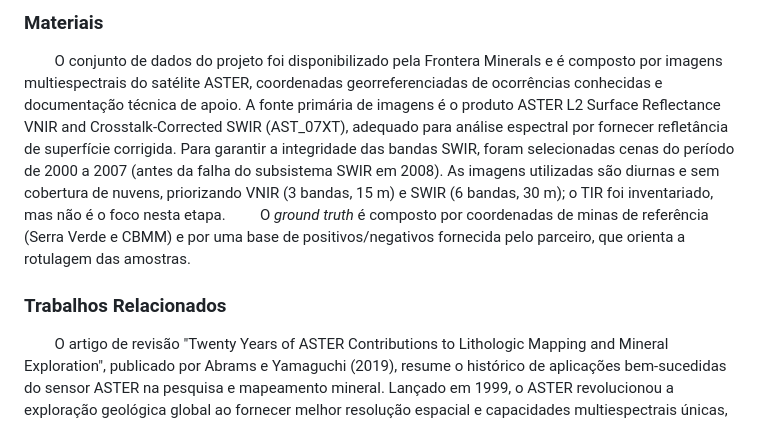
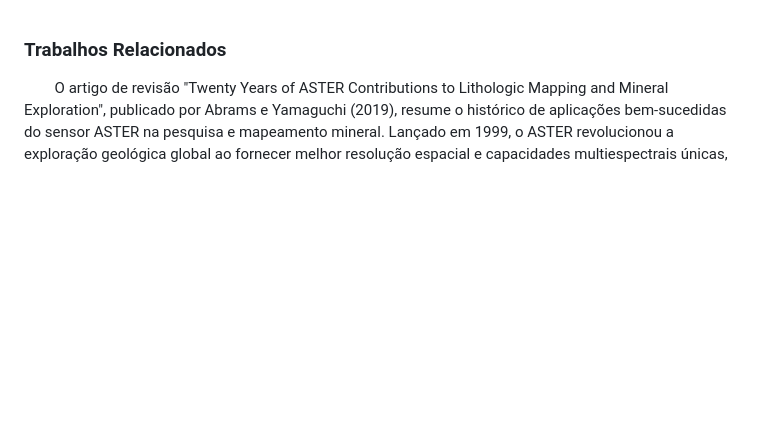
Before and after one commit to pedroauler12/SpectraAI, a Markdown page: artigo/artigo.md, the part around the change. Drawn GitHub-style; blank space fills up the shorter version.

Commit message:
fix: remover o materiais da develop

```diff
--- a/artigo/artigo.md
+++ b/artigo/artigo.md
@@ -1,8 +1,3 @@
-### Materiais
-
-&emsp;&emsp;O conjunto de dados do projeto foi disponibilizado pela Frontera Minerals e é composto por imagens multiespectrais do satélite ASTER, coordenadas georreferenciadas de ocorrências conhecidas e documentação técnica de apoio. A fonte primária de imagens é o produto ASTER L2 Surface Reflectance VNIR and Crosstalk‑Corrected SWIR (AST_07XT), adequado para análise espectral por fornecer refletância de superfície corrigida. Para garantir a integridade das bandas SWIR, foram selecionadas cenas do período de 2000 a 2007 (antes da falha do subsistema SWIR em 2008). As imagens utilizadas são diurnas e sem cobertura de nuvens, priorizando VNIR (3 bandas, 15 m) e SWIR (6 bandas, 30 m); o TIR foi inventariado, mas não é o foco nesta etapa.
-&emsp;&emsp;O *ground truth* é composto por coordenadas de minas de referência (Serra Verde e CBMM) e por uma base de positivos/negativos fornecida pelo parceiro, que orienta a rotulagem das amostras.
-
 ### Trabalhos Relacionados
 &emsp;&emsp;O artigo de revisão "Twenty Years of ASTER Contributions to Lithologic Mapping and Mineral Exploration", publicado por Abrams e Yamaguchi (2019), resume o histórico de aplicações bem-sucedidas do sensor ASTER na pesquisa e mapeamento mineral. Lançado em 1999, o ASTER revolucionou a exploração geológica global ao fornecer melhor resolução espacial e capacidades multiespectrais únicas, apresentando seis bandas no infravermelho de ondas curtas (SWIR) e cinco bandas no infravermelho termal (TIR).
 &emsp;&emsp;Essa configuração espectral superou as limitações de satélites anteriores, como o Landsat, permitindo a distinção precisa de grupos minerais diagnósticos de alteração hidrotermal — como argilas, carbonatos, sulfatos e distinções na composição de silicatos. No contexto geológico voltado para minerais críticos e de Terras Raras, a revisão de Abrams e Yamaguchi destaca trabalhos pioneiros, como o estudo de Rowan e Mars (2003), que foram os primeiros a demonstrar a capacidade das 14 bandas do ASTER em distinguir litologias e mapear zonas de contato metamórfico associadas a depósitos de minerais de terras raras na região de Mountain Pass, Califórnia.
```
